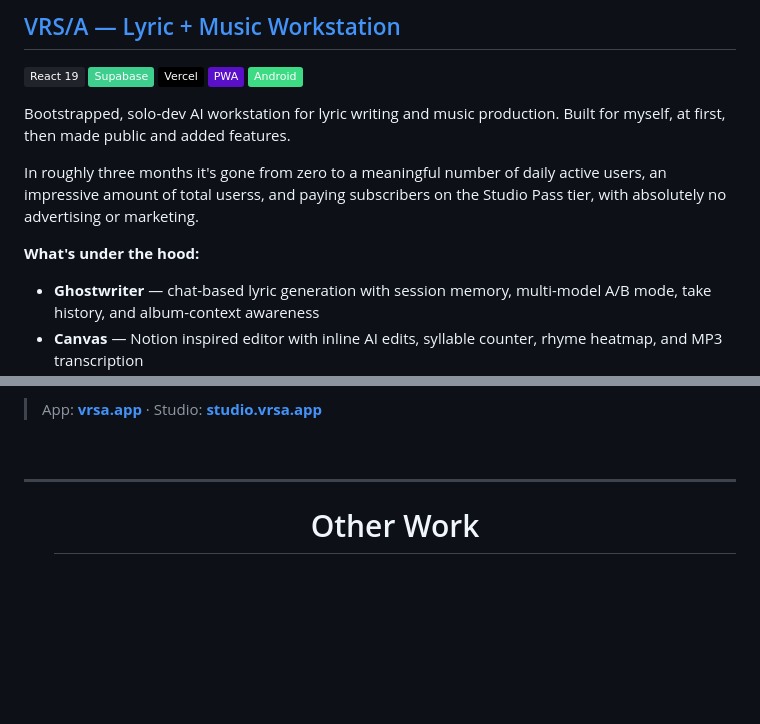
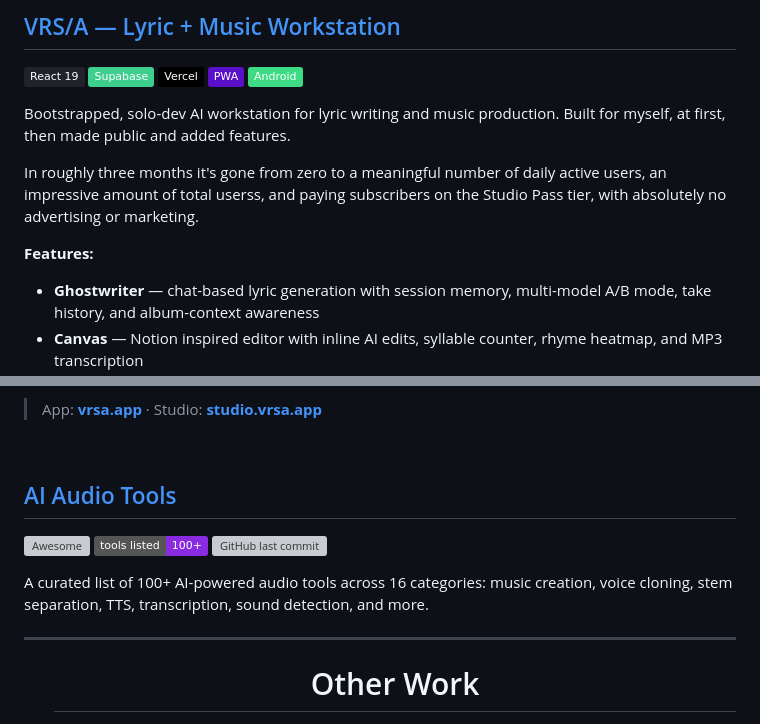
Before and after one commit to theelderemo/theelderemo, a Markdown page: readme.md, 2 parts joined by grey strips. Rendered like a GitHub page; badges without logos; blank space fills up the shorter version; grey boxes are pictures that could not be loaded.

Commit message:
Revise features and include AI Audio Tools section
Updated features section and added AI Audio Tools link.

```diff
--- a/readme.md
+++ b/readme.md
@@ -59,7 +59,7 @@ Bootstrapped, solo-dev AI workstation for lyric writing and music production. Bu
 
 In roughly three months it's gone from zero to a meaningful number of daily active users, an impressive amount of total userss, and paying subscribers on the Studio Pass tier, with absolutely no advertising or marketing.
 
-**What's under the hood:**
+**Features:**
 - **Ghostwriter** — chat-based lyric generation with session memory, multi-model A/B mode, take history, and album-context awareness
 - **Canvas** — Notion inspired editor with inline AI edits, syllable counter, rhyme heatmap, and MP3 transcription
 - **Suno Bridge** — Chrome + Firefox extensions that capture auth tokens and route lyrics directly to the Suno API with version picker (v4 → v5)
@@ -72,6 +72,15 @@ In roughly three months it's gone from zero to a meaningful number of daily acti
 > App: **[vrsa.app](https://vrsa.app)** · Studio: **[studio.vrsa.app](https://studio.vrsa.app)**
 
 <br>
+
+## [AI Audio Tools](https://github.com/theelderemo/ai-audio-tools)
+
+[![Awesome](https://awesome.re/badge.svg)](https://awesome.re)
+![Tools](https://img.shields.io/badge/tools%20listed-100%2B-blueviolet?style=flat)
+![GitHub last commit](https://img.shields.io/github/last-commit/theelderemo/ai-audio-tools)
+
+A curated list of 100+ AI-powered audio tools across 16 categories: music creation, voice cloning, stem separation, TTS, transcription, sound detection, and more.
+
 
 ---
 
```
